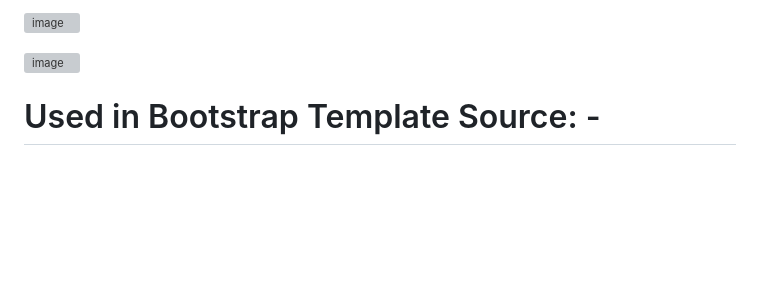
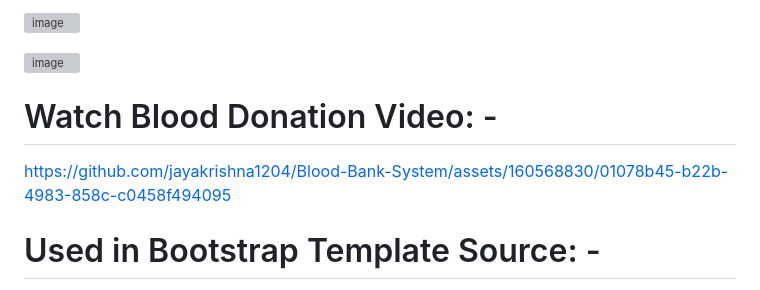
Before and after one commit to jayakrishna1204/Blood-Bank-System, a Markdown page: README.md, the part around the change. Drawn GitHub-style; blank space fills up the shorter version; grey boxes are pictures that could not be loaded.

```diff
--- a/README.md
+++ b/README.md
@@ -25,6 +25,15 @@ Skills - Python, Django, HTML & CSS, Bootstrap, SQLite, JavaScript, XML, AJAX
 ![image](https://github.com/jayakrishna1204/Blood-Bank-System/assets/160568830/db76a39d-56cd-4e5c-a097-5cd14882dff2)
 
 ![image](https://github.com/jayakrishna1204/Blood-Bank-System/assets/160568830/fb960376-ea61-49f9-9dff-12cd4c98ff57)
+
+# Watch Blood Donation Video: -
+
+
+
+https://github.com/jayakrishna1204/Blood-Bank-System/assets/160568830/01078b45-b22b-4983-858c-c0458f494095
+
+
+
 
 # Used in Bootstrap Template Source: -
 
```
